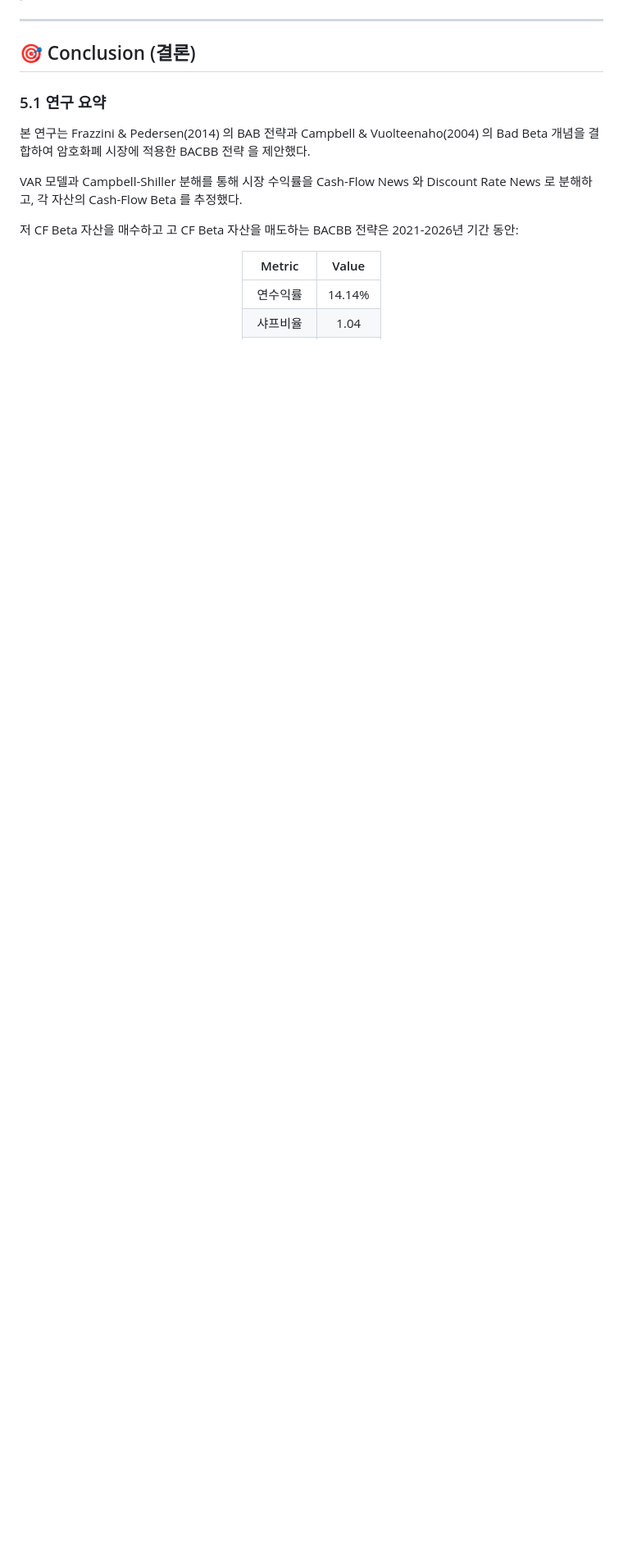
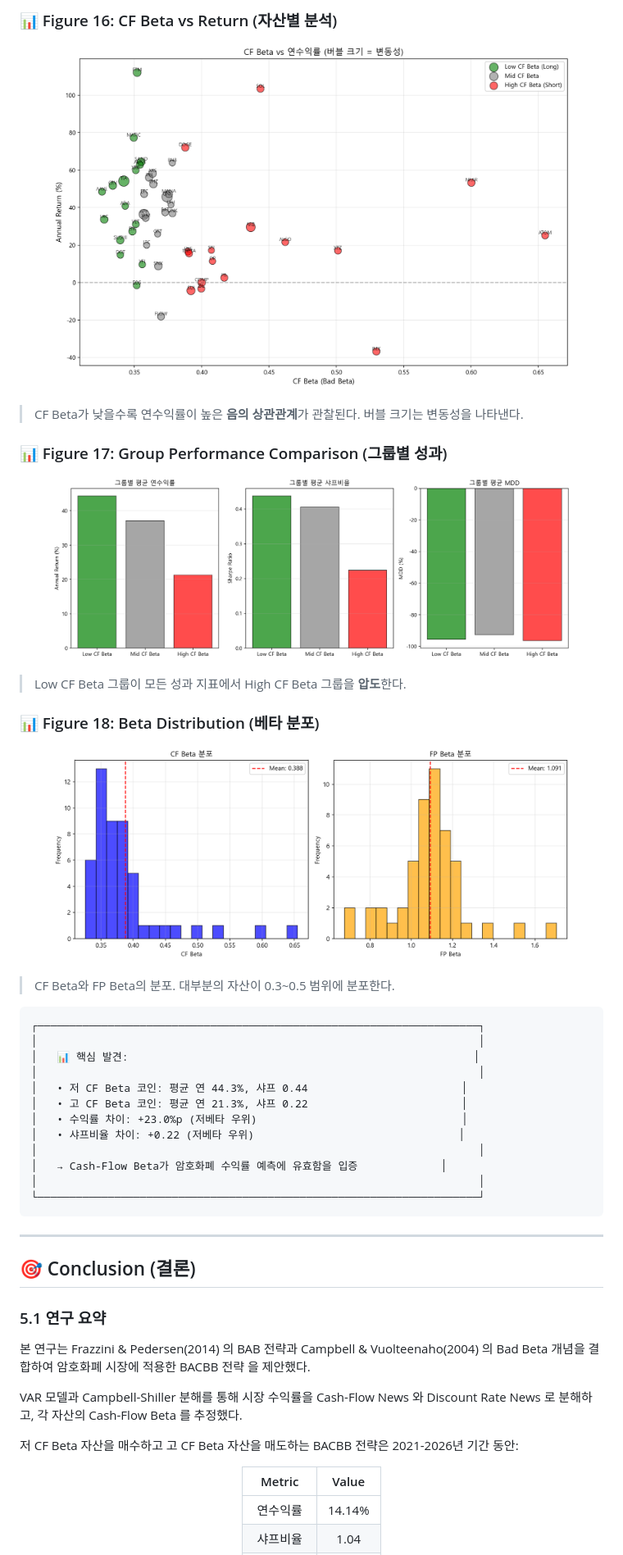
Before and after one commit to gkfla2020-bit/BACBB-Research, a Markdown page: README.md, the part around one of its changes. Shown at 82% size. GitHub-like rendering; blank space fills up the shorter version.

````diff
--- a/README.md
+++ b/README.md
@@ -709,3 +764,44 @@ Cash-Flow Beta 기준 5분위 분석:
+</div>
+
+### 📊 Figure 16: CF Beta vs Return (자산별 분석)
+
+<p align="center">
+  <img src="data/Figure_Asset_CF_Beta.png" width="90%" alt="CF Beta vs Return">
+</p>
+
+> CF Beta가 낮을수록 연수익률이 높은 **음의 상관관계**가 관찰된다. 버블 크기는 변동성을 나타낸다.
+
+### 📊 Figure 17: Group Performance Comparison (그룹별 성과)
+
+<p align="center">
+  <img src="data/Figure_Group_Performance.png" width="90%" alt="Group Performance">
+</p>
+
+> Low CF Beta 그룹이 모든 성과 지표에서 High CF Beta 그룹을 **압도**한다.
+
+### 📊 Figure 18: Beta Distribution (베타 분포)
+
+<p align="center">
+  <img src="data/Figure_Beta_Distribution.png" width="90%" alt="Beta Distribution">
+</p>
+
+> CF Beta와 FP Beta의 분포. 대부분의 자산이 0.3~0.5 범위에 분포한다.
+
+```
+┌─────────────────────────────────────────────────────────────────────┐
+│                                                                     │
+│   📊 핵심 발견:                                                      │
+│                                                                     │
+│   • 저 CF Beta 코인: 평균 연 44.3%, 샤프 0.44                        │
+│   • 고 CF Beta 코인: 평균 연 21.3%, 샤프 0.22                        │
+│   • 수익률 차이: +23.0%p (저베타 우위)                                │
+│   • 샤프비율 차이: +0.22 (저베타 우위)                                │
+│                                                                     │
+│   → Cash-Flow Beta가 암호화폐 수익률 예측에 유효함을 입증             │
+│                                                                     │
+└─────────────────────────────────────────────────────────────────────┘
+```
+
 ---
 
 ## 🎯 Conclusion (결론)
````
Also changed, not shown: other parts of README.md (+65 -1 lines).
